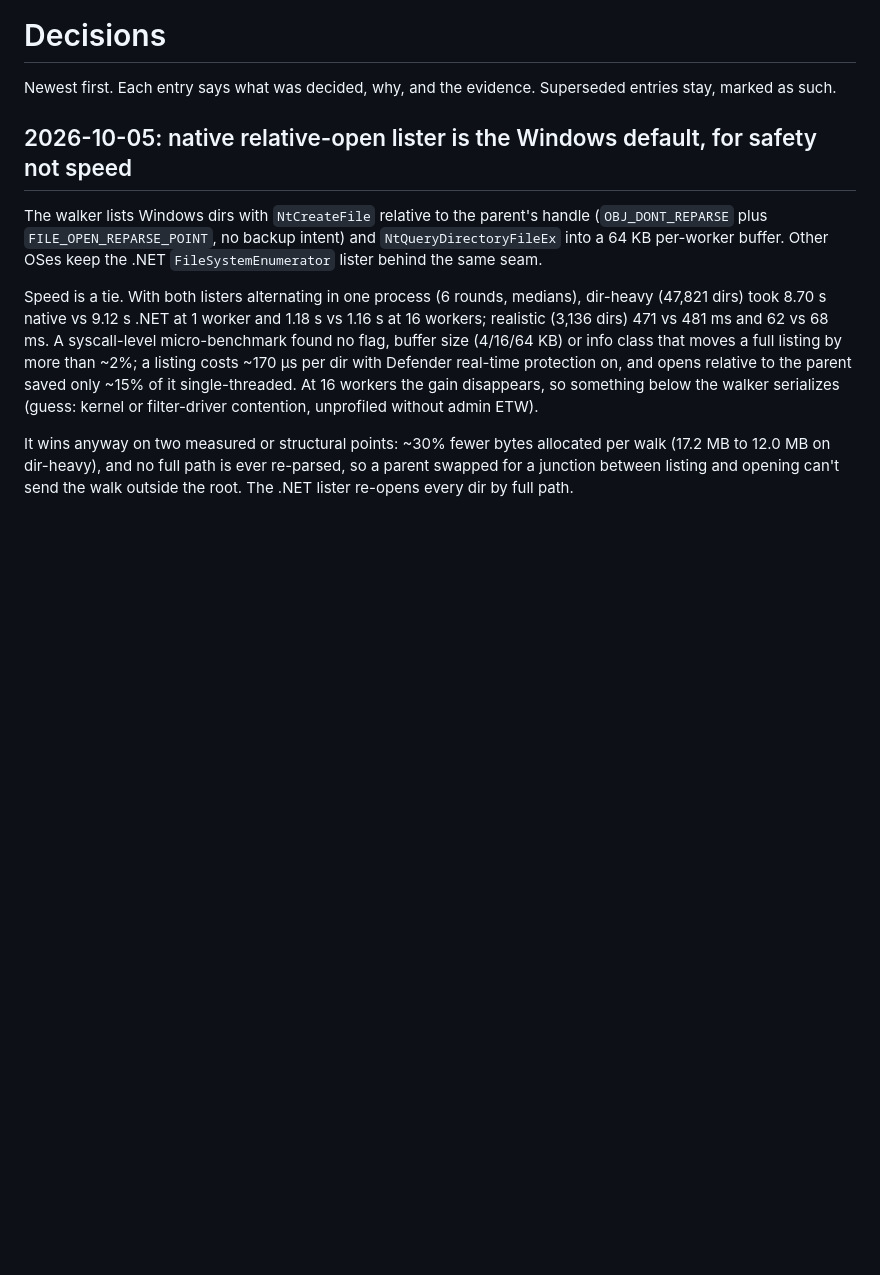
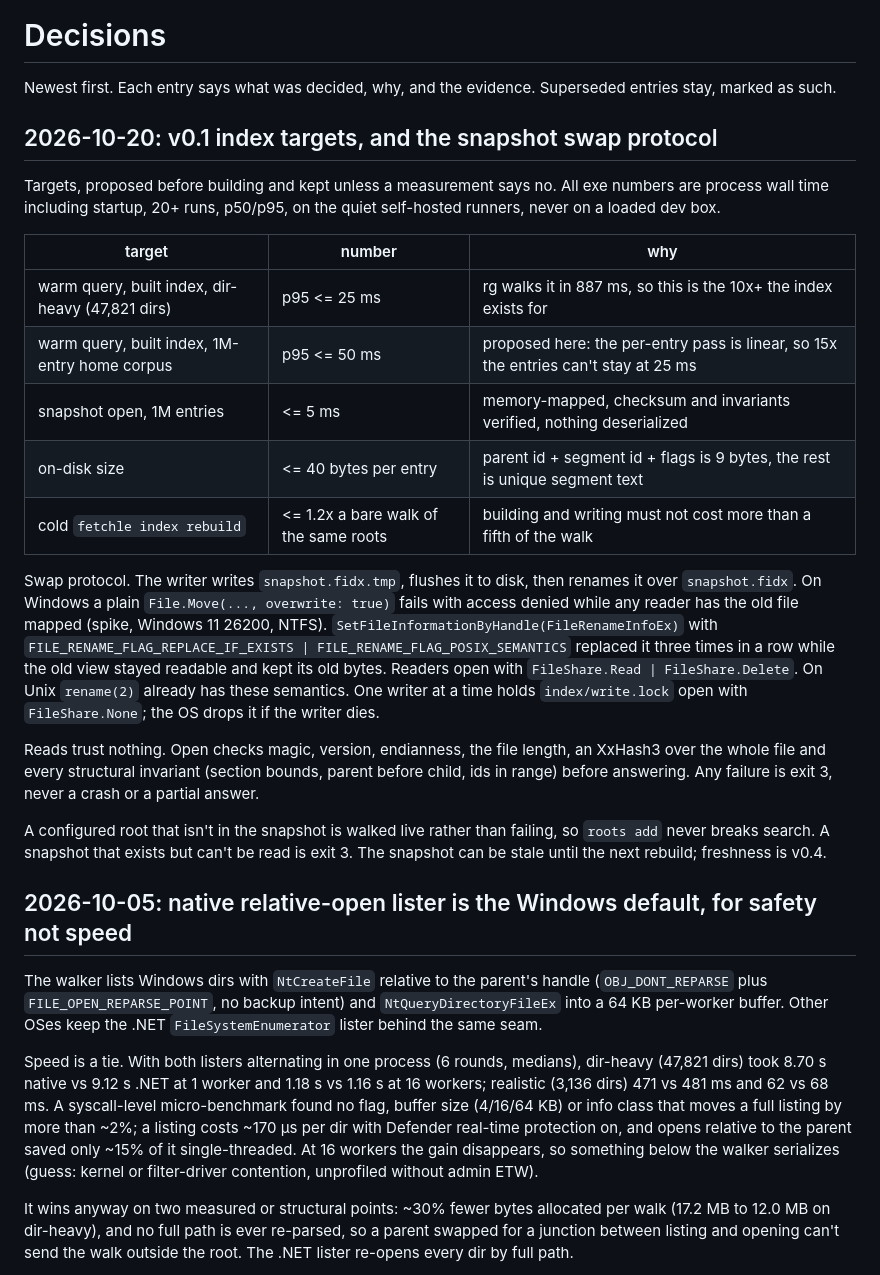
Before and after one commit to codywilliamson/fetchle, a Markdown page: docs/decisions.md, the part around the change. GitHub-like rendering; blank space fills up the shorter version.

Commit message:
docs: propose the v0.1 index targets and swap protocol

```diff
--- a/docs/decisions.md
+++ b/docs/decisions.md
@@ -1,6 +1,24 @@
 # Decisions
 
 Newest first. Each entry says what was decided, why, and the evidence. Superseded entries stay, marked as such.
+
+## 2026-10-20: v0.1 index targets, and the snapshot swap protocol
+
+Targets, proposed before building and kept unless a measurement says no. All exe numbers are process wall time including startup, 20+ runs, p50/p95, on the quiet self-hosted runners, never on a loaded dev box.
+
+| target | number | why |
+|---|---|---|
+| warm query, built index, dir-heavy (47,821 dirs) | p95 <= 25 ms | rg walks it in 887 ms, so this is the 10x+ the index exists for |
+| warm query, built index, 1M-entry home corpus | p95 <= 50 ms | proposed here: the per-entry pass is linear, so 15x the entries can't stay at 25 ms |
+| snapshot open, 1M entries | <= 5 ms | memory-mapped, checksum and invariants verified, nothing deserialized |
+| on-disk size | <= 40 bytes per entry | parent id + segment id + flags is 9 bytes, the rest is unique segment text |
+| cold `fetchle index rebuild` | <= 1.2x a bare walk of the same roots | building and writing must not cost more than a fifth of the walk |
+
+Swap protocol. The writer writes `snapshot.fidx.tmp`, flushes it to disk, then renames it over `snapshot.fidx`. On Windows a plain `File.Move(..., overwrite: true)` fails with access denied while any reader has the old file mapped (spike, Windows 11 26200, NTFS). `SetFileInformationByHandle(FileRenameInfoEx)` with `FILE_RENAME_FLAG_REPLACE_IF_EXISTS | FILE_RENAME_FLAG_POSIX_SEMANTICS` replaced it three times in a row while the old view stayed readable and kept its old bytes. Readers open with `FileShare.Read | FileShare.Delete`. On Unix `rename(2)` already has these semantics. One writer at a time holds `index/write.lock` open with `FileShare.None`; the OS drops it if the writer dies.
+
+Reads trust nothing. Open checks magic, version, endianness, the file length, an XxHash3 over the whole file and every structural invariant (section bounds, parent before child, ids in range) before answering. Any failure is exit 3, never a crash or a partial answer.
+
+A configured root that isn't in the snapshot is walked live rather than failing, so `roots add` never breaks search. A snapshot that exists but can't be read is exit 3. The snapshot can be stale until the next rebuild; freshness is v0.4.
 
 ## 2026-10-05: native relative-open lister is the Windows default, for safety not speed
 
```
